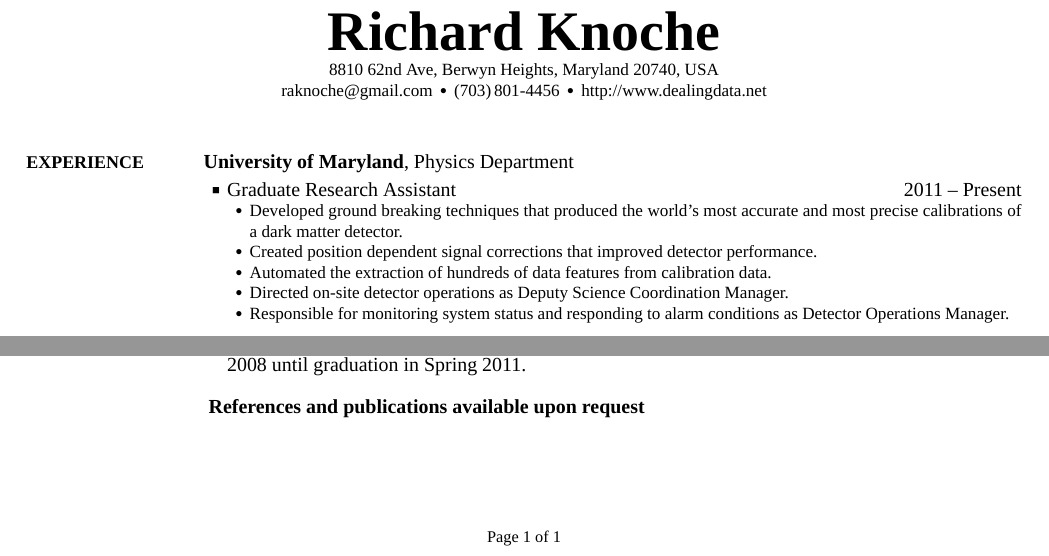
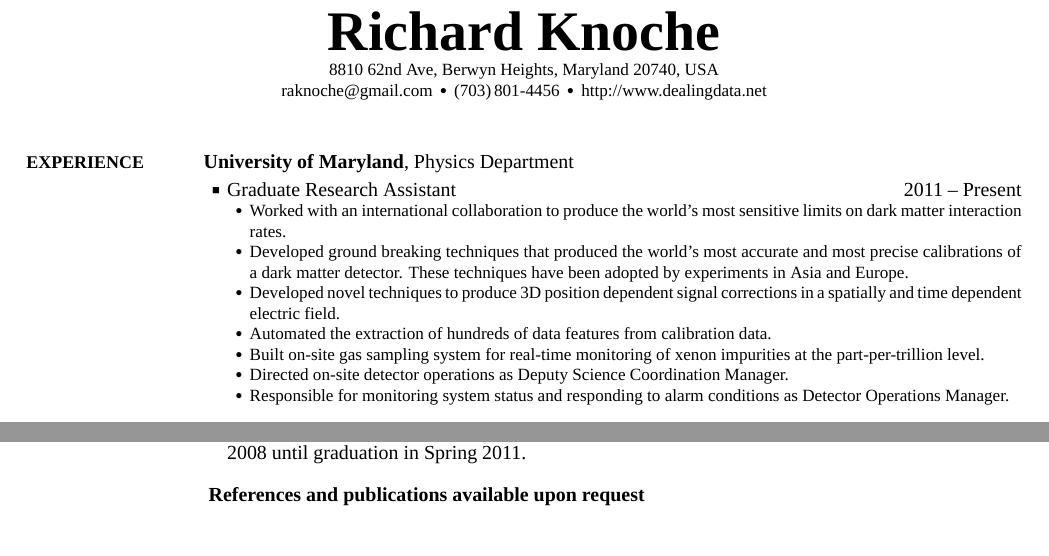
Before and after one commit to Raknoche/CV_and_Resume, a LaTeX CV (Resume/RichardKnoche_Resume.tex): two parts of the page, joined at a grey line, cut so that both start at the same text. The pictures show the PDF file Resume/RichardKnoche_Resume.pdf that the author committed with the source.

Commit message:
CV Update

```diff
--- a/Resume/RichardKnoche_Resume.tex
+++ b/Resume/RichardKnoche_Resume.tex
@@ -107,11 +107,15 @@
 
 \begin{detail}
 \SubBulletItem
-Developed ground breaking techniques that produced the world's most accurate and most precise calibrations of a dark matter detector.
+Worked with an international collaboration to produce the world's most sensitive limits on dark matter interaction rates.
 \SubBulletItem
-Created position dependent signal corrections that improved detector performance.
+Developed ground breaking techniques that produced the world's most accurate and most precise calibrations of a dark matter detector.  These techniques have been adopted by experiments in Asia and Europe.
+\SubBulletItem
+Developed novel techniques to produce 3D position dependent signal corrections in a spatially and time dependent electric field.
 \SubBulletItem
 Automated the extraction of hundreds of data features from calibration data.
+\SubBulletItem
+Built on-site gas sampling system for real-time monitoring of xenon impurities at the part-per-trillion level.
 \SubBulletItem
 Directed on-site detector operations as Deputy Science Coordination Manager.
 \SubBulletItem
```
Also changed, not shown: CV/RichardKnoche_CV.tex (+4 -2 lines), CV/RichardKnoche_CV.pdf, Resume/RichardKnoche_Resume.pdf, Resume/RichardKnoche_Resume.tex (5 more changed lines), 3 other files.
